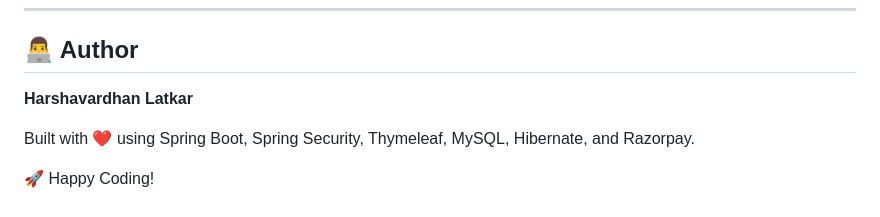
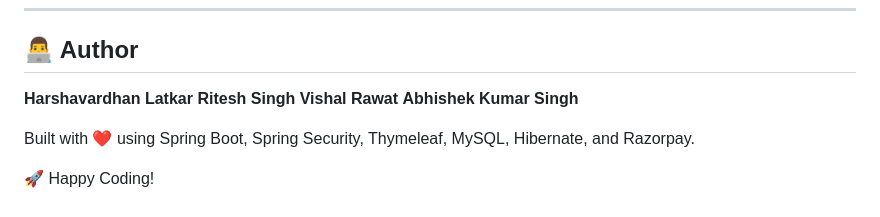
Before and after one commit to HarshvardhanLatkar/CDAC--Loan-Management-System, a Markdown page: README.md, the part around the change. Drawn GitHub-style.

```diff
--- a/README.md
+++ b/README.md
@@ -343,6 +343,9 @@ mvn clean install
 ## 👨‍💻 Author
 
 **Harshavardhan Latkar**
+**Ritesh Singh**
+**Vishal Rawat**
+**Abhishek Kumar Singh**
 
 Built with ❤️ using Spring Boot, Spring Security, Thymeleaf, MySQL, Hibernate, and Razorpay.
 
```
